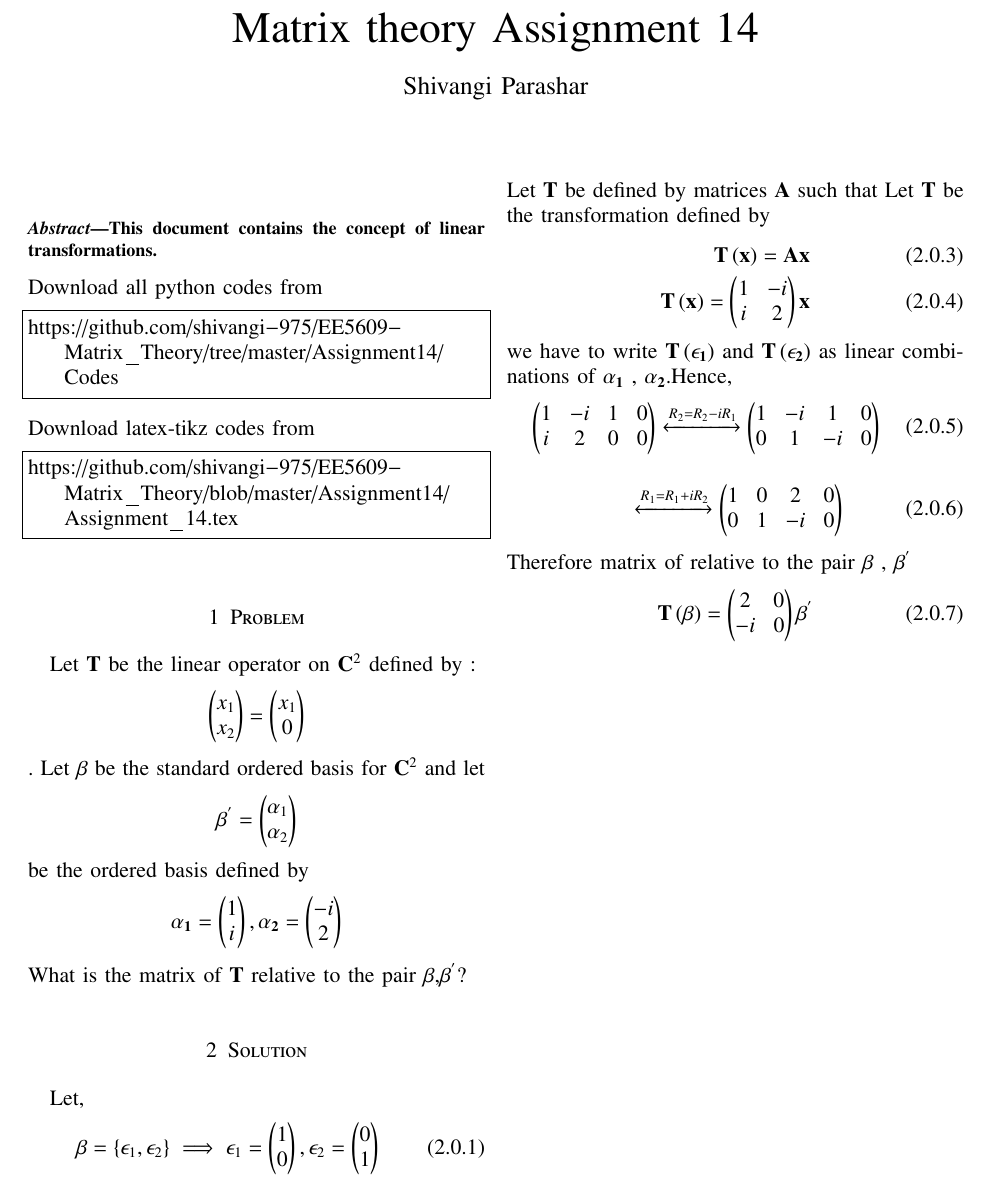
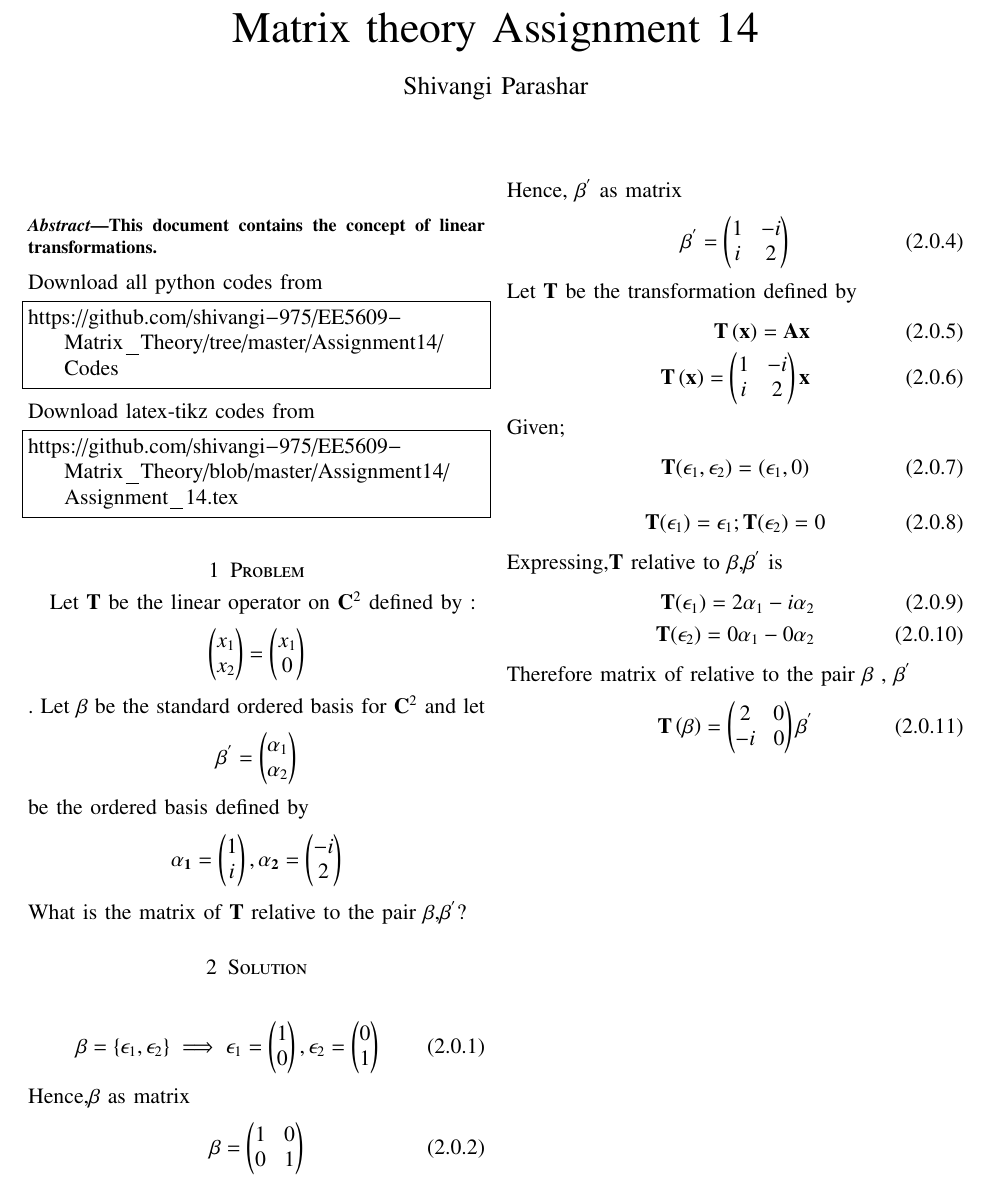
Before and after one commit to shivangi-975/EE5609-Matrix_Theory, a LaTeX problem sheet (Assignment_14/Assignment_14.tex): part of the page, cut so that both start at the same text. Compiled offline with pdfLaTeX.

Commit message:
Update Assignment_14.tex

```diff
--- a/Assignment_14/Assignment_14.tex
+++ b/Assignment_14/Assignment_14.tex
@@ -276,37 +276,41 @@ What is the matrix of $\vec{T}$ relative to the pair $\vec{\beta}$,$\vec{\beta^{
 %
 %
 \section{Solution}
- Let,
 \begin{align}
     \beta = \{\epsilon_1 , \epsilon_2\}\implies
     \epsilon_1=\myvec{1\\0},\epsilon_2=\myvec{0\\1}
 \end{align}
+Hence,$\beta$ as  matrix
+\begin{align}
+    \beta=\myvec{1&0\\0&1}
+\end{align}
 \begin{align}
  \beta^{'}=\{\alpha_1 , \alpha_2\}\implies
   \alpha_1 = \myvec{1\\i} , \alpha_2 = \myvec{-i\\2}
-\end{align}
-Let $\vec{T}$ be  defined by matrices $\vec{A}$   such that
+  \end{align}
+ Hence, $\beta^{'}$ as matrix
+  \begin{align}
+     \beta^{'} =\myvec{
+     1&-i\\i&2
+     }
+  \end{align}
 Let $\vec{T}$ be the transformation defined by
 \begin{align}
    \vec{T\brak{\vec{x}}} = \vec{A}\vec{x}\\
     \vec{T\brak{\vec{x}}}=\myvec{1&-i\\i&2}\vec{x}
 \end{align}
- we have to write $\vec{T\brak{\vec{\epsilon_1}}}$  and $\vec{T\brak{\vec{\epsilon_2}}}$  as linear combinations of $\vec{\alpha_1}$ , $\vec{\alpha_2}$.Hence,
- \begin{align}
-    \myvec{
-    1&-i&1&0\\i&2&0&0
-    }
-    &\xleftrightarrow{R_2=R_2-i{R_1}}
-    \myvec{
-    1&-i &1&0\\0&1&-i&0
-    }
- \end{align}
+  Given;
   \begin{align}
-    &\xleftrightarrow{R_1=R_1+i{R_2}}
-    \myvec{
-    1&0 &2&0\\0&1&-i&0
-    }
- \end{align}
+  \vec T(\epsilon_1,\epsilon_2)=(\epsilon_1,0)
+  \end{align}
+  \begin{align}
+  \vec T(\epsilon_1)=\epsilon_1; \vec T(\epsilon_2)=0
+  \end{align}
+Expressing,$\vec{T}$ relative to $\beta$,$\beta^{'}$ is
+\begin{align}
+  \vec T(\epsilon_1)=2\alpha_1-i\alpha_2\\
+  \vec T(\epsilon_2)=0\alpha_1-0\alpha_2
+\end{align}
  Therefore matrix of relative to the pair  $\beta$ , $\vec{\beta^{'}}$
  \begin{align}
   \vec{T}\brak{\vec{\beta}}=\myvec{2&0\\-i&0}\vec{\beta^{'}}
```
